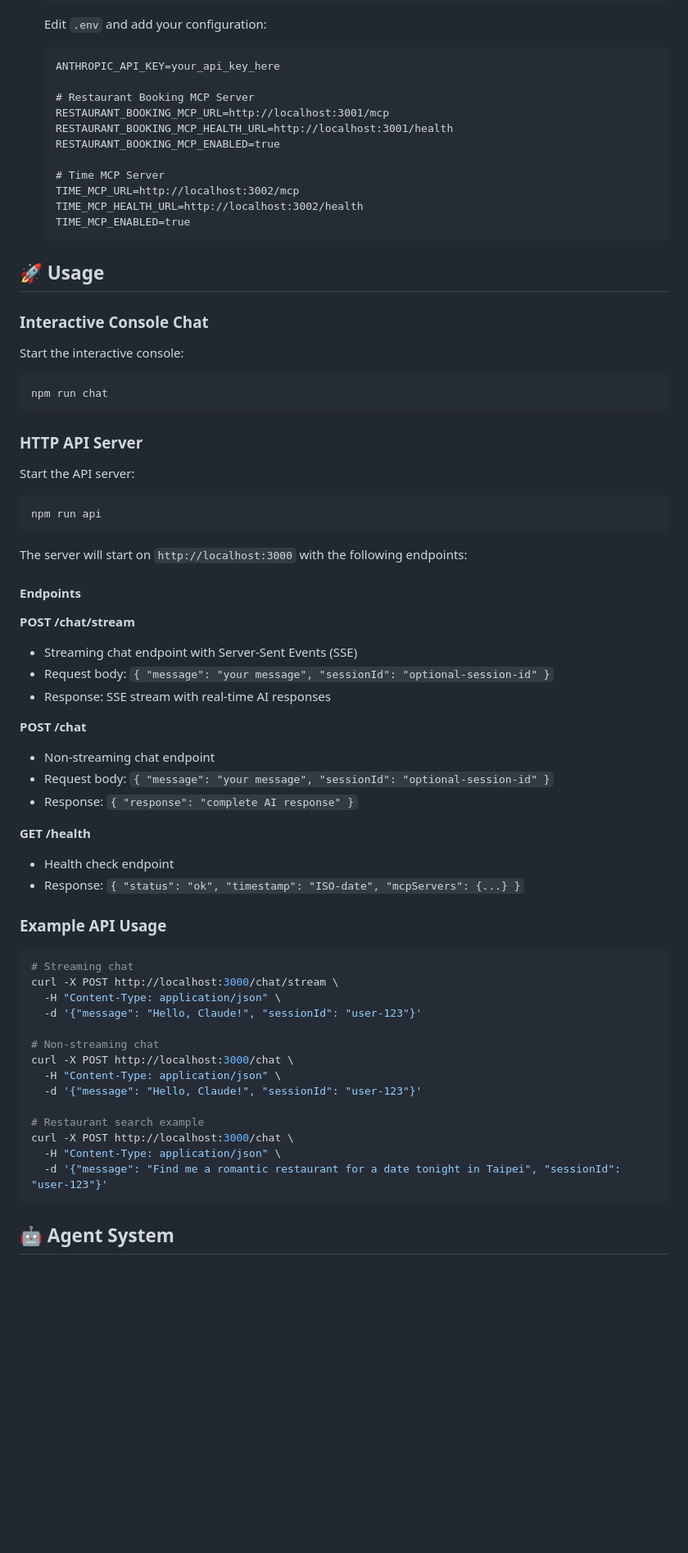
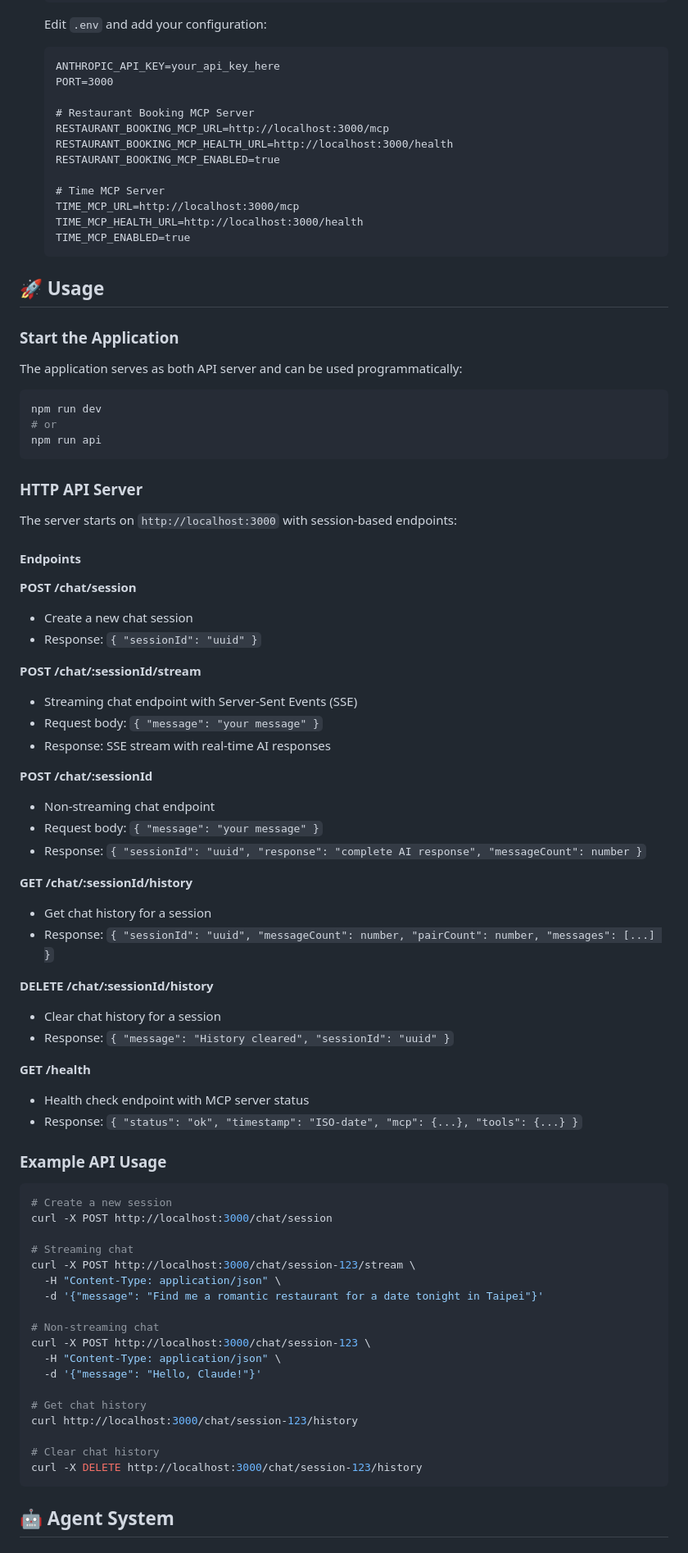
Before and after one commit to samwang0723/agent-swarm, a Markdown page: README.md, the part around one of its changes. Shown at 82% size. GitHub-like rendering; blank space fills up the shorter version.

Commit message:
feat: update README

````diff
--- a/README.md
+++ b/README.md
@@ -75,74 +85,90 @@ The Agent Swarm uses a sophisticated multi-agent architecture with the following
 
    ```
    ANTHROPIC_API_KEY=your_api_key_here
+   PORT=3000
 
    # Restaurant Booking MCP Server
-   RESTAURANT_BOOKING_MCP_URL=http://localhost:3001/mcp
-   RESTAURANT_BOOKING_MCP_HEALTH_URL=http://localhost:3001/health
+   RESTAURANT_BOOKING_MCP_URL=http://localhost:3000/mcp
+   RESTAURANT_BOOKING_MCP_HEALTH_URL=http://localhost:3000/health
    RESTAURANT_BOOKING_MCP_ENABLED=true
 
    # Time MCP Server
-   TIME_MCP_URL=http://localhost:3002/mcp
-   TIME_MCP_HEALTH_URL=http://localhost:3002/health
+   TIME_MCP_URL=http://localhost:3000/mcp
+   TIME_MCP_HEALTH_URL=http://localhost:3000/health
    TIME_MCP_ENABLED=true
    ```
 
 ## 🚀 Usage
 
-### Interactive Console Chat
+### Start the Application
 
-Start the interactive console:
+The application serves as both API server and can be used programmatically:
 
 ```bash
-npm run chat
+npm run dev
+# or
+npm run api
 ```
 
 ### HTTP API Server
 
-Start the API server:
-
-```bash
-npm run api
-```
-
-The server will start on `http://localhost:3000` with the following endpoints:
+The server starts on `http://localhost:3000` with session-based endpoints:
 
 #### Endpoints
 
-**POST /chat/stream**
+**POST /chat/session**
+
+- Create a new chat session
+- Response: `{ "sessionId": "uuid" }`
+
+**POST /chat/:sessionId/stream**
 
 - Streaming chat endpoint with Server-Sent Events (SSE)
-- Request body: `{ "message": "your message", "sessionId": "optional-session-id" }`
+- Request body: `{ "message": "your message" }`
 - Response: SSE stream with real-time AI responses
 
-**POST /chat**
+**POST /chat/:sessionId**
 
 - Non-streaming chat endpoint
-- Request body: `{ "message": "your message", "sessionId": "optional-session-id" }`
-- Response: `{ "response": "complete AI response" }`
+- Request body: `{ "message": "your message" }`
+- Response: `{ "sessionId": "uuid", "response": "complete AI response", "messageCount": number }`
+
+**GET /chat/:sessionId/history**
+
+- Get chat history for a session
+- Response: `{ "sessionId": "uuid", "messageCount": number, "pairCount": number, "messages": [...] }`
+
+**DELETE /chat/:sessionId/history**
+
+- Clear chat history for a session
+- Response: `{ "message": "History cleared", "sessionId": "uuid" }`
 
 **GET /health**
 
-- Health check endpoint
-- Response: `{ "status": "ok", "timestamp": "ISO-date", "mcpServers": {...} }`
+- Health check endpoint with MCP server status
+- Response: `{ "status": "ok", "timestamp": "ISO-date", "mcp": {...}, "tools": {...} }`
 
 ### Example API Usage
 
 ```bash
+# Create a new session
+curl -X POST http://localhost:3000/chat/session
+
 # Streaming chat
-curl -X POST http://localhost:3000/chat/stream \
+curl -X POST http://localhost:3000/chat/session-123/stream \
   -H "Content-Type: application/json" \
-  -d '{"message": "Hello, Claude!", "sessionId": "user-123"}'
+  -d '{"message": "Find me a romantic restaurant for a date tonight in Taipei"}'
 
 # Non-streaming chat
-curl -X POST http://localhost:3000/chat \
+curl -X POST http://localhost:3000/chat/session-123 \
   -H "Content-Type: application/json" \
-  -d '{"message": "Hello, Claude!", "sessionId": "user-123"}'
+  -d '{"message": "Hello, Claude!"}'
 
-# Restaurant search example
-curl -X POST http://localhost:3000/chat \
-  -H "Content-Type: application/json" \
-  -d '{"message": "Find me a romantic restaurant for a date tonight in Taipei", "sessionId": "user-123"}'
+# Get chat history
+curl http://localhost:3000/chat/session-123/history
+
+# Clear chat history
+curl -X DELETE http://localhost:3000/chat/session-123/history
 ```
 
 ## 🤖 Agent System
````
Also changed, not shown: other parts of README.md (+149 -105 lines).
